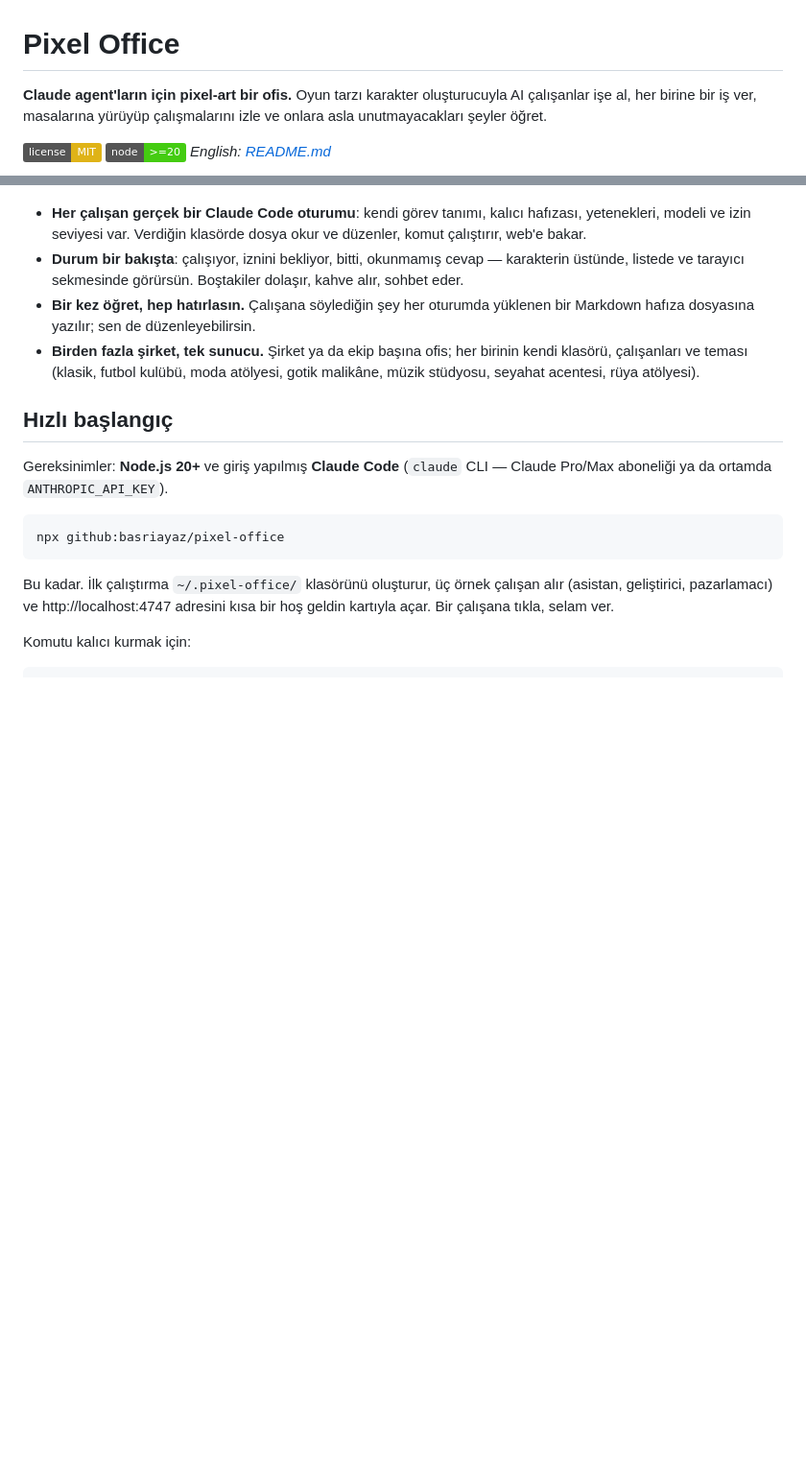
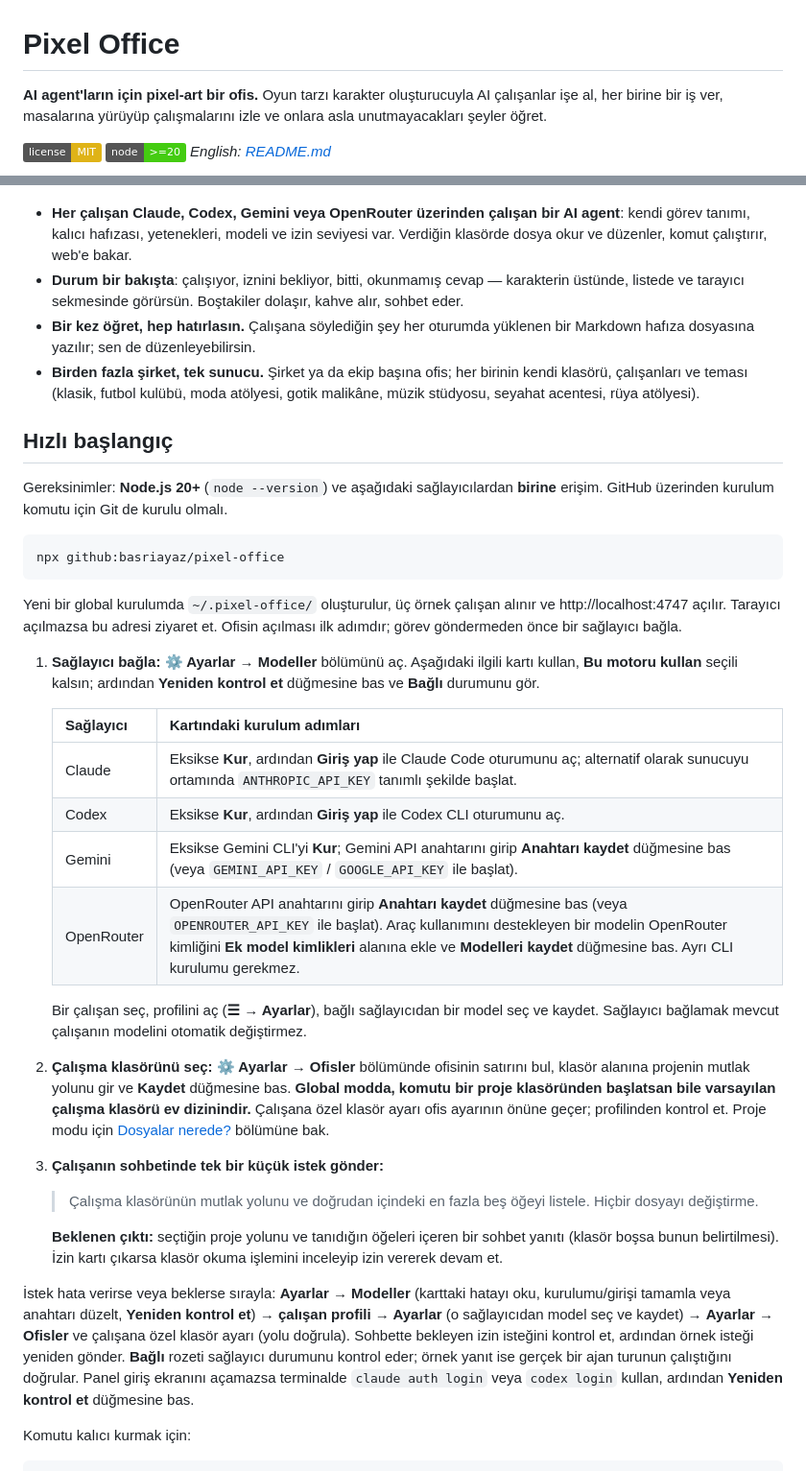
Before and after one commit to basriayaz/pixel-office, a Markdown page: README.tr.md, 2 parts joined by grey strips. Shown at 96% size. Drawn GitHub-style; badges without logos; blank space fills up the shorter version.

Commit message:
Align README getting-started with providers, model choice and folder flow
Co-Authored-By: Claude Code <noreply@anthropic.com>

````diff
--- a/README.tr.md
+++ b/README.tr.md
@@ -1,25 +1,46 @@
 # Pixel Office
 
-**Claude agent'ların için pixel-art bir ofis.** Oyun tarzı karakter oluşturucuyla AI çalışanlar işe al, her birine bir iş ver, masalarına yürüyüp çalışmalarını izle ve onlara asla unutmayacakları şeyler öğret.
+**AI agent'ların için pixel-art bir ofis.** Oyun tarzı karakter oluşturucuyla AI çalışanlar işe al, her birine bir iş ver, masalarına yürüyüp çalışmalarını izle ve onlara asla unutmayacakları şeyler öğret.
 
 [![MIT lisans](https://img.shields.io/badge/license-MIT-yellow.svg)](LICENSE) [![Node 20+](https://img.shields.io/badge/node-%3E%3D20-brightgreen.svg)](#hızlı-başlangıç) *English: [README.md](README.md)*
 
 ![Pixel Office — ofis görünümü](docs/office.jpg)
 
-- **Her çalışan gerçek bir Claude Code oturumu**: kendi görev tanımı, kalıcı hafızası, yetenekleri, modeli ve izin seviyesi var. Verdiğin klasörde dosya okur ve düzenler, komut çalıştırır, web'e bakar.
+- **Her çalışan Claude, Codex, Gemini veya OpenRouter üzerinden çalışan bir AI agent**: kendi görev tanımı, kalıcı hafızası, yetenekleri, modeli ve izin seviyesi var. Verdiğin klasörde dosya okur ve düzenler, komut çalıştırır, web'e bakar.
 - **Durum bir bakışta**: çalışıyor, iznini bekliyor, bitti, okunmamış cevap — karakterin üstünde, listede ve tarayıcı sekmesinde görürsün. Boştakiler dolaşır, kahve alır, sohbet eder.
 - **Bir kez öğret, hep hatırlasın.** Çalışana söylediğin şey her oturumda yüklenen bir Markdown hafıza dosyasına yazılır; sen de düzenleyebilirsin.
 - **Birden fazla şirket, tek sunucu.** Şirket ya da ekip başına ofis; her birinin kendi klasörü, çalışanları ve teması (klasik, futbol kulübü, moda atölyesi, gotik malikâne, müzik stüdyosu, seyahat acentesi, rüya atölyesi).
 
 ## Hızlı başlangıç
 
-Gereksinimler: **Node.js 20+** ve giriş yapılmış **Claude Code** (`claude` CLI — Claude Pro/Max aboneliği ya da ortamda `ANTHROPIC_API_KEY`).
+Gereksinimler: **Node.js 20+** (`node --version`) ve aşağıdaki sağlayıcılardan **birine** erişim. GitHub üzerinden kurulum komutu için Git de kurulu olmalı.
 
 ```bash
 npx github:basriayaz/pixel-office
 ```
 
-Bu kadar. İlk çalıştırma `~/.pixel-office/` klasörünü oluşturur, üç örnek çalışan alır (asistan, geliştirici, pazarlamacı) ve http://localhost:4747 adresini kısa bir hoş geldin kartıyla açar. Bir çalışana tıkla, selam ver.
+Yeni bir global kurulumda `~/.pixel-office/` oluşturulur, üç örnek çalışan alınır ve http://localhost:4747 açılır. Tarayıcı açılmazsa bu adresi ziyaret et. Ofisin açılması ilk adımdır; görev göndermeden önce bir sağlayıcı bağla.
+
+1. **Sağlayıcı bağla:** **⚙ Ayarlar → Modeller** bölümünü aç. Aşağıdaki ilgili kartı kullan, **Bu motoru kullan** seçili kalsın; ardından **Yeniden kontrol et** düğmesine bas ve **Bağlı** durumunu gör.
+
+   | Sağlayıcı | Kartındaki kurulum adımları |
+   |---|---|
+   | Claude | Eksikse **Kur**, ardından **Giriş yap** ile Claude Code oturumunu aç; alternatif olarak sunucuyu ortamında `ANTHROPIC_API_KEY` tanımlı şekilde başlat. |
+   | Codex | Eksikse **Kur**, ardından **Giriş yap** ile Codex CLI oturumunu aç. |
+   | Gemini | Eksikse Gemini CLI'yi **Kur**; Gemini API anahtarını girip **Anahtarı kaydet** düğmesine bas (veya `GEMINI_API_KEY` / `GOOGLE_API_KEY` ile başlat). |
+   | OpenRouter | OpenRouter API anahtarını girip **Anahtarı kaydet** düğmesine bas (veya `OPENROUTER_API_KEY` ile başlat). Araç kullanımını destekleyen bir modelin OpenRouter kimliğini **Ek model kimlikleri** alanına ekle ve **Modelleri kaydet** düğmesine bas. Ayrı CLI kurulumu gerekmez. |
+
+   Bir çalışan seç, profilini aç (**☰ → Ayarlar**), bağlı sağlayıcıdan bir model seç ve kaydet. Sağlayıcı bağlamak mevcut çalışanın modelini otomatik değiştirmez.
+
+2. **Çalışma klasörünü seç:** **⚙ Ayarlar → Ofisler** bölümünde ofisinin satırını bul, klasör alanına projenin mutlak yolunu gir ve **Kaydet** düğmesine bas. **Global modda, komutu bir proje klasöründen başlatsan bile varsayılan çalışma klasörü ev dizinindir.** Çalışana özel klasör ayarı ofis ayarının önüne geçer; profilinden kontrol et. Proje modu için [Dosyalar nerede?](#dosyalar-nerede) bölümüne bak.
+
+3. **Çalışanın sohbetinde tek bir küçük istek gönder:**
+
+   > Çalışma klasörünün mutlak yolunu ve doğrudan içindeki en fazla beş öğeyi listele. Hiçbir dosyayı değiştirme.
+
+   **Beklenen çıktı:** seçtiğin proje yolunu ve tanıdığın öğeleri içeren bir sohbet yanıtı (klasör boşsa bunun belirtilmesi). İzin kartı çıkarsa klasör okuma işlemini inceleyip izin vererek devam et.
+
+İstek hata verirse veya beklerse sırayla: **Ayarlar → Modeller** (karttaki hatayı oku, kurulumu/girişi tamamla veya anahtarı düzelt, **Yeniden kontrol et**) → **çalışan profili → Ayarlar** (o sağlayıcıdan model seç ve kaydet) → **Ayarlar → Ofisler** ve çalışana özel klasör ayarı (yolu doğrula). Sohbette bekleyen izin isteğini kontrol et, ardından örnek isteği yeniden gönder. **Bağlı** rozeti sağlayıcı durumunu kontrol eder; örnek yanıt ise gerçek bir ajan turunun çalıştığını doğrular. Panel giriş ekranını açamazsa terminalde `claude auth login` veya `codex login` kullan, ardından **Yeniden kontrol et** düğmesine bas.
 
 Komutu kalıcı kurmak için:
 
````
Also changed, not shown: README.md (+26 -5 lines).
